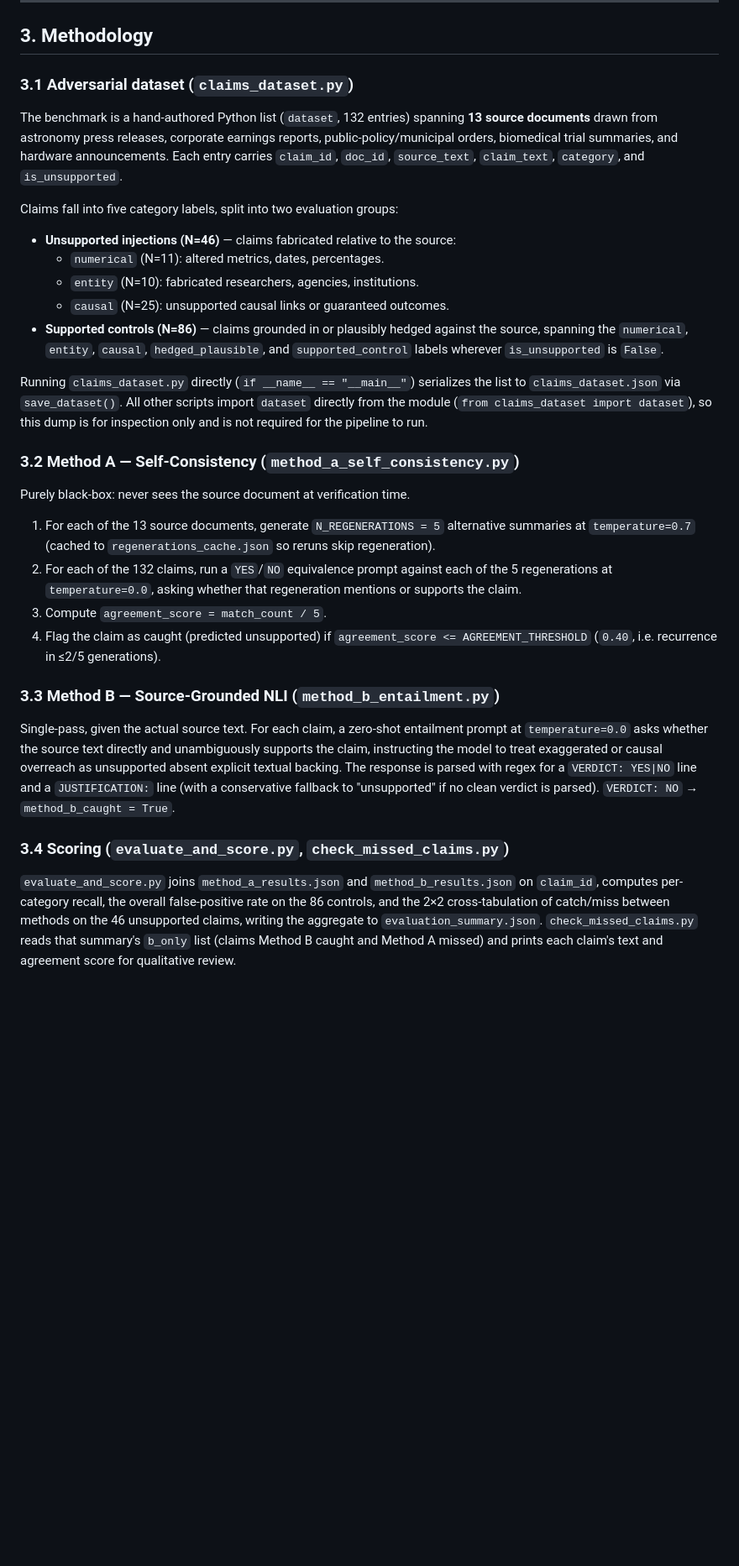
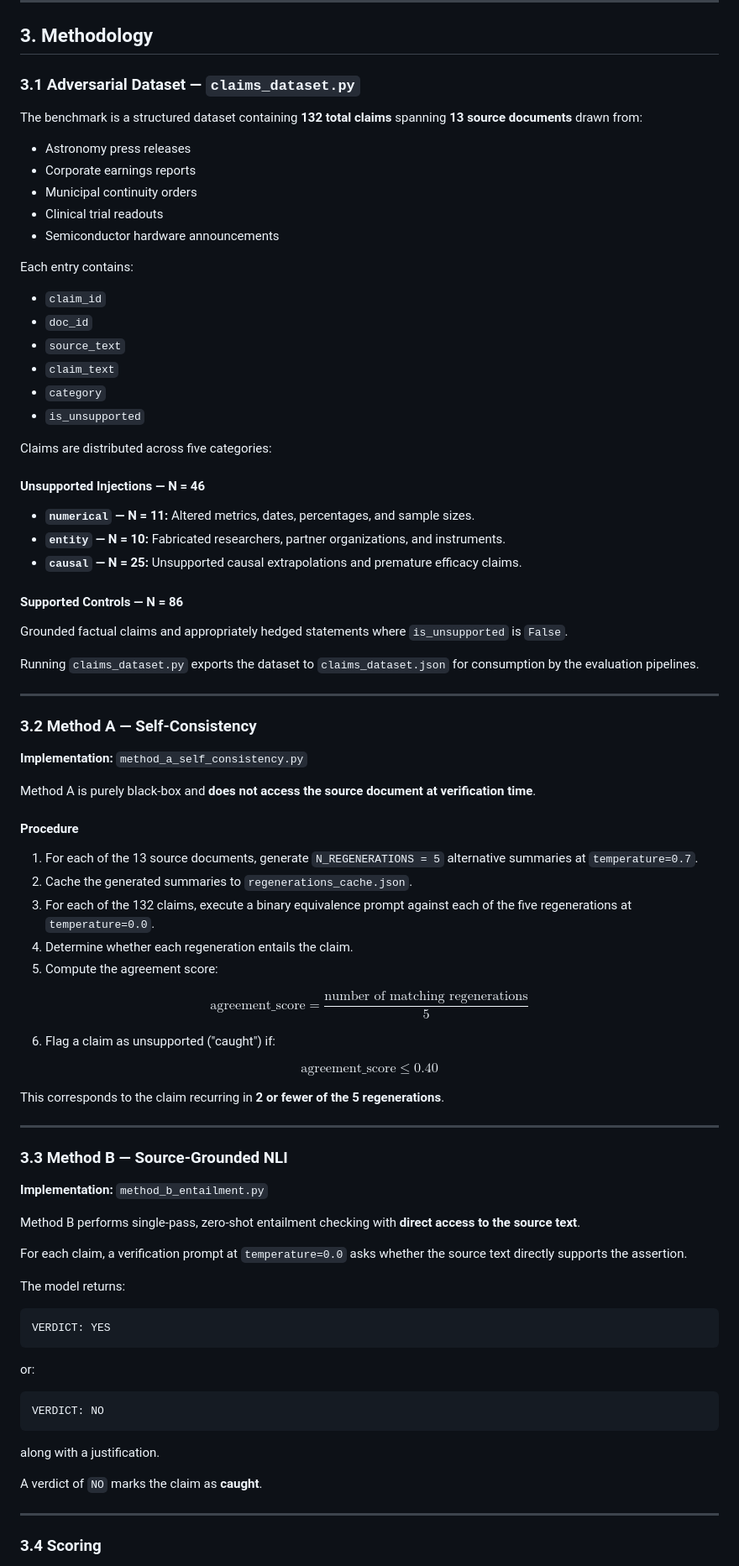
Before and after one commit to Arya185/Hallucination_Detection_Benchmark, a Markdown page: README.md, the part around one of its changes. Shown at 84% size. Drawn GitHub-style; blank space fills up the shorter version.

````diff
--- a/README.md
+++ b/README.md
@@ -67,33 +84,95 @@ Script and filename mapping above reflects the code exactly as committed; no wra
 
 ## 3. Methodology
 
-### 3.1 Adversarial dataset (`claims_dataset.py`)
+### 3.1 Adversarial Dataset — `claims_dataset.py`
 
-The benchmark is a hand-authored Python list (`dataset`, 132 entries) spanning **13 source documents** drawn from astronomy press releases, corporate earnings reports, public-policy/municipal orders, biomedical trial summaries, and hardware announcements. Each entry carries `claim_id`, `doc_id`, `source_text`, `claim_text`, `category`, and `is_unsupported`.
+The benchmark is a structured dataset containing **132 total claims** spanning **13 source documents** drawn from:
 
-Claims fall into five category labels, split into two evaluation groups:
+* Astronomy press releases
+* Corporate earnings reports
+* Municipal continuity orders
+* Clinical trial readouts
+* Semiconductor hardware announcements
 
-- **Unsupported injections (N=46)** — claims fabricated relative to the source:
-  - `numerical` (N=11): altered metrics, dates, percentages.
-  - `entity` (N=10): fabricated researchers, agencies, institutions.
-  - `causal` (N=25): unsupported causal links or guaranteed outcomes.
-- **Supported controls (N=86)** — claims grounded in or plausibly hedged against the source, spanning the `numerical`, `entity`, `causal`, `hedged_plausible`, and `supported_control` labels wherever `is_unsupported` is `False`.
+Each entry contains:
 
-Running `claims_dataset.py` directly (`if __name__ == "__main__"`) serializes the list to `claims_dataset.json` via `save_dataset()`. All other scripts import `dataset` directly from the module (`from claims_dataset import dataset`), so this dump is for inspection only and is not required for the pipeline to run.
+* `claim_id`
+* `doc_id`
+* `source_text`
+* `claim_text`
+* `category`
+* `is_unsupported`
 
-### 3.2 Method A — Self-Consistency (`method_a_self_consistency.py`)
+Claims are distributed across five categories:
 
-Purely black-box: never sees the source document at verification time.
+#### Unsupported Injections — N = 46
 
-1. For each of the 13 source documents, generate `N_REGENERATIONS = 5` alternative summaries at `temperature=0.7` (cached to `regenerations_cache.json` so reruns skip regeneration).
-2. For each of the 132 claims, run a `YES`/`NO` equivalence prompt against each of the 5 regenerations at `temperature=0.0`, asking whether that regeneration mentions or supports the claim.
-3. Compute `agreement_score = match_count / 5`.
-4. Flag the claim as caught (predicted unsupported) if `agreement_score <= AGREEMENT_THRESHOLD` (`0.40`, i.e. recurrence in ≤2/5 generations).
+* **`numerical` — N = 11:** Altered metrics, dates, percentages, and sample sizes.
+* **`entity` — N = 10:** Fabricated researchers, partner organizations, and instruments.
+* **`causal` — N = 25:** Unsupported causal extrapolations and premature efficacy claims.
 
-### 3.3 Method B — Source-Grounded NLI (`method_b_entailment.py`)
+#### Supported Controls — N = 86
 
-Single-pass, given the actual source text. For each claim, a zero-shot entailment prompt at `temperature=0.0` asks whether the source text directly and unambiguously supports the claim, instructing the model to treat exaggerated or causal overreach as unsupported absent explicit textual backing. The response is parsed with regex for a `VERDICT: YES|NO` line and a `JUSTIFICATION:` line (with a conservative fallback to "unsupported" if no clean verdict is parsed). `VERDICT: NO` → `method_b_caught = True`.
+Grounded factual claims and appropriately hedged statements where `is_unsupported` is `False`.
 
-### 3.4 Scoring (`evaluate_and_score.py`, `check_missed_claims.py`)
+Running `claims_dataset.py` exports the dataset to `claims_dataset.json` for consumption by the evaluation pipelines.
 
-`evaluate_and_score.py` joins `method_a_results.json` and `method_b_results.json` on `claim_id`, computes per-category recall, the overall false-positive rate on the 86 controls, and the 2×2 cross-tabulation of catch/miss between methods on the 46 unsupported claims, writing the aggregate to `evaluation_summary.json`. `check_missed_claims.py` reads that summary's `b_only` list (claims Method B caught and Method A missed) and prints each claim's text and agreement score for qualitative review.
+---
+
+### 3.2 Method A — Self-Consistency
+
+**Implementation:** `method_a_self_consistency.py`
+
+Method A is purely black-box and **does not access the source document at verification time**.
+
+#### Procedure
+
+1. For each of the 13 source documents, generate `N_REGENERATIONS = 5` alternative summaries at `temperature=0.7`.
+2. Cache the generated summaries to `regenerations_cache.json`.
+3. For each of the 132 claims, execute a binary equivalence prompt against each of the five regenerations at `temperature=0.0`.
+4. Determine whether each regeneration entails the claim.
+5. Compute the agreement score:
+
+$$
+\text{agreement\_score} =
+\frac{\text{number of matching regenerations}}{5}
+$$
+
+6. Flag a claim as unsupported ("caught") if:
+
+$$
+\text{agreement\_score} \leq 0.40
+$$
+
+This corresponds to the claim recurring in **2 or fewer of the 5 regenerations**.
+
+---
+
+### 3.3 Method B — Source-Grounded NLI
+
+**Implementation:** `method_b_entailment.py`
+
+Method B performs single-pass, zero-shot entailment checking with **direct access to the source text**.
+
+For each claim, a verification prompt at `temperature=0.0` asks whether the source text directly supports the assertion.
+
+The model returns:
+
+```text
+VERDICT: YES
+```
+
+or:
+
+```text
+VERDICT: NO
+```
+
+along with a justification.
+
+A verdict of `NO` marks the claim as **caught**.
+
+---
+
+### 3.4 Scoring
+
````
Also changed, not shown: other parts of README.md (+257 -60 lines).
